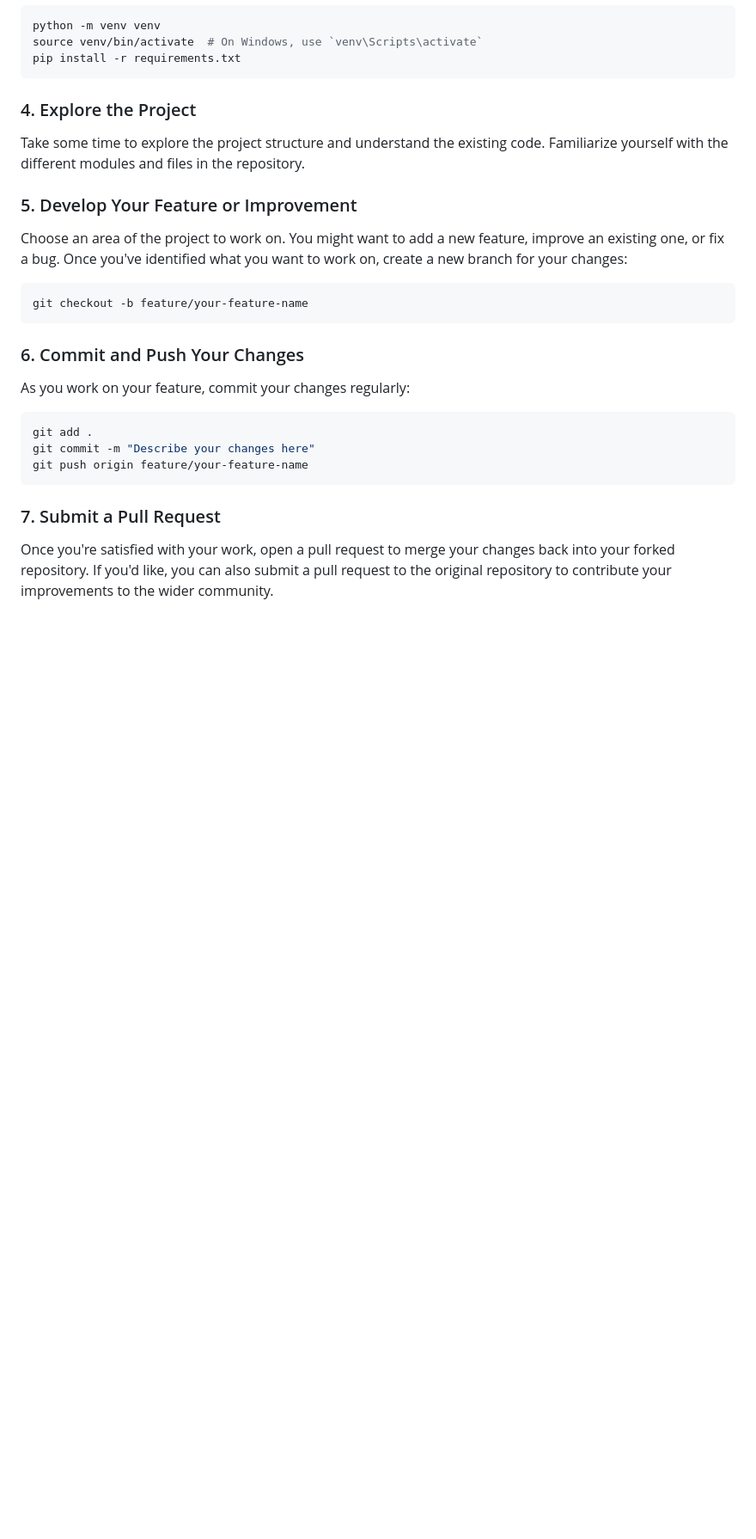
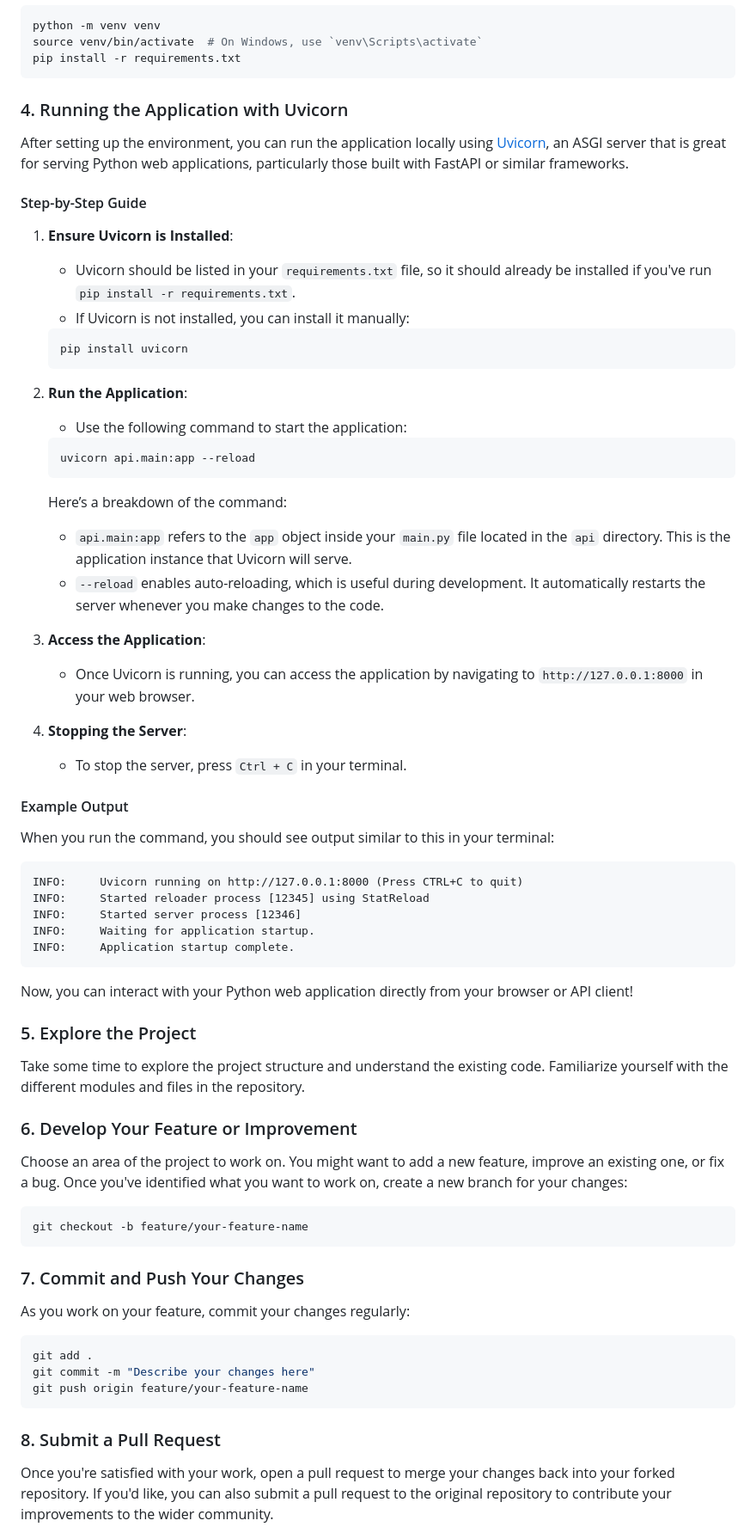
Before and after one commit to reneruano95/intro-to-python-final-project, a Markdown page: README.md, the part around one of its changes. Shown at 86% size. GitHub-like rendering; blank space fills up the shorter version.

Commit message:
update readme with section to run the app

````diff
--- a/README.md
+++ b/README.md
@@ -44,11 +44,56 @@ source venv/bin/activate  # On Windows, use `venv\Scripts\activate`
 pip install -r requirements.txt
 ```
 
-### 4. Explore the Project
+### 4. Running the Application with Uvicorn
+
+After setting up the environment, you can run the application locally using [Uvicorn](https://www.uvicorn.org/), an ASGI server that is great for serving Python web applications, particularly those built with FastAPI or similar frameworks.
+
+#### Step-by-Step Guide
+
+1. **Ensure Uvicorn is Installed**:
+   - Uvicorn should be listed in your `requirements.txt` file, so it should already be installed if you've run `pip install -r requirements.txt`.
+   - If Uvicorn is not installed, you can install it manually:
+
+   ```bash
+   pip install uvicorn
+   ```
+
+2. **Run the Application**:
+   - Use the following command to start the application:
+
+   ```bash
+   uvicorn api.main:app --reload
+   ```
+
+   Here’s a breakdown of the command:
+   - `api.main:app` refers to the `app` object inside your `main.py` file located in the `api` directory. This is the application instance that Uvicorn will serve.
+   - `--reload` enables auto-reloading, which is useful during development. It automatically restarts the server whenever you make changes to the code.
+
+3. **Access the Application**:
+   - Once Uvicorn is running, you can access the application by navigating to `http://127.0.0.1:8000` in your web browser.
+
+4. **Stopping the Server**:
+   - To stop the server, press `Ctrl + C` in your terminal.
+
+#### Example Output
+
+When you run the command, you should see output similar to this in your terminal:
+
+```plaintext
+INFO:     Uvicorn running on http://127.0.0.1:8000 (Press CTRL+C to quit)
+INFO:     Started reloader process [12345] using StatReload
+INFO:     Started server process [12346]
+INFO:     Waiting for application startup.
+INFO:     Application startup complete.
+```
+
+Now, you can interact with your Python web application directly from your browser or API client!
+
+### 5. Explore the Project
 
 Take some time to explore the project structure and understand the existing code. Familiarize yourself with the different modules and files in the repository.
 
-### 5. Develop Your Feature or Improvement
+### 6. Develop Your Feature or Improvement
 
 Choose an area of the project to work on. You might want to add a new feature, improve an existing one, or fix a bug. Once you've identified what you want to work on, create a new branch for your changes:
 
@@ -56,7 +101,7 @@ Choose an area of the project to work on. You might want to add a new feature, i
 git checkout -b feature/your-feature-name
 ```
 
-### 6. Commit and Push Your Changes
+### 7. Commit and Push Your Changes
 
 As you work on your feature, commit your changes regularly:
 
@@ -66,7 +111,7 @@ git commit -m "Describe your changes here"
 git push origin feature/your-feature-name
 ```
 
-### 7. Submit a Pull Request
+### 8. Submit a Pull Request
 
 Once you're satisfied with your work, open a pull request to merge your changes back into your forked repository. If you'd like, you can also submit a pull request to the original repository to contribute your improvements to the wider community.
 
````
Also changed, not shown: other parts of README.md (+4 -3 lines).
